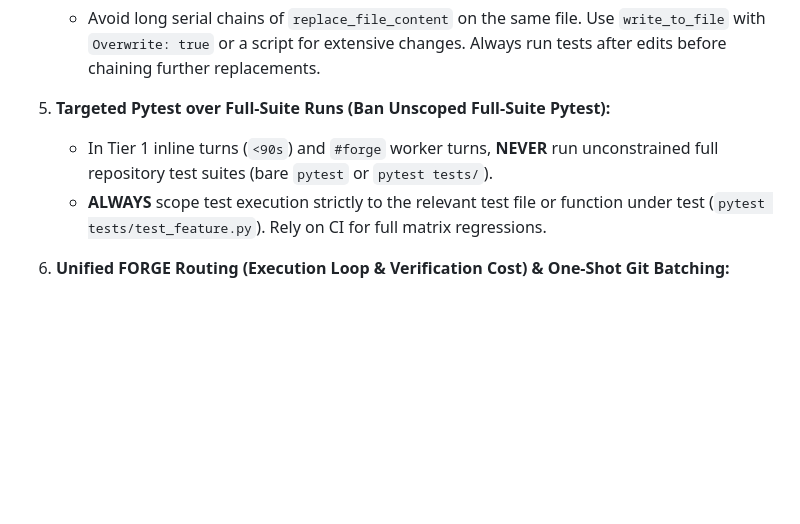
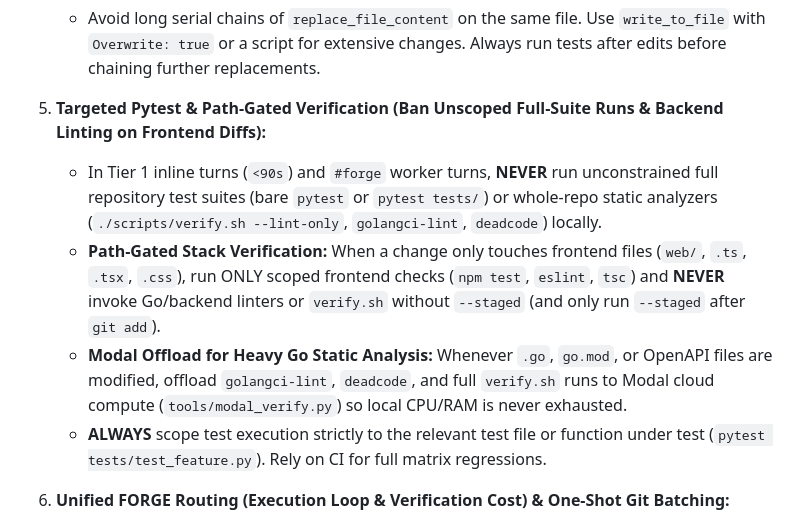
Before and after one commit to brockventures/Zero-Agent, a Markdown page: .agents/rules/tool_roundtrip_minimization.md, the part around the change. Drawn GitHub-style; blank space fills up the shorter version.

Commit message:
docs(rules): enforce path-gated frontend/backend verification and Modal Go lint offload

```diff
--- a/.agents/rules/tool_roundtrip_minimization.md
+++ b/.agents/rules/tool_roundtrip_minimization.md
@@ -23,8 +23,10 @@ description: Enforces tool roundtrip minimization, broad-slice file reads, and d
 4. **Multi-Edit Batching:**
    - Avoid long serial chains of `replace_file_content` on the same file. Use `write_to_file` with `Overwrite: true` or a script for extensive changes. Always run tests after edits before chaining further replacements.
 
-5. **Targeted Pytest over Full-Suite Runs (Ban Unscoped Full-Suite Pytest):**
-   - In Tier 1 inline turns (`<90s`) and `#forge` worker turns, **NEVER** run unconstrained full repository test suites (bare `pytest` or `pytest tests/`).
+5. **Targeted Pytest & Path-Gated Verification (Ban Unscoped Full-Suite Runs & Backend Linting on Frontend Diffs):**
+   - In Tier 1 inline turns (`<90s`) and `#forge` worker turns, **NEVER** run unconstrained full repository test suites (bare `pytest` or `pytest tests/`) or whole-repo static analyzers (`./scripts/verify.sh --lint-only`, `golangci-lint`, `deadcode`) locally.
+   - **Path-Gated Stack Verification:** When a change only touches frontend files (`web/`, `.ts`, `.tsx`, `.css`), run ONLY scoped frontend checks (`npm test`, `eslint`, `tsc`) and **NEVER** invoke Go/backend linters or `verify.sh` without `--staged` (and only run `--staged` after `git add`).
+   - **Modal Offload for Heavy Go Static Analysis:** Whenever `.go`, `go.mod`, or OpenAPI files are modified, offload `golangci-lint`, `deadcode`, and full `verify.sh` runs to Modal cloud compute (`tools/modal_verify.py`) so local CPU/RAM is never exhausted.
    - **ALWAYS** scope test execution strictly to the relevant test file or function under test (`pytest tests/test_feature.py`). Rely on CI for full matrix regressions.
 
 6. **Unified FORGE Routing (Execution Loop & Verification Cost) & One-Shot Git Batching:**
```
